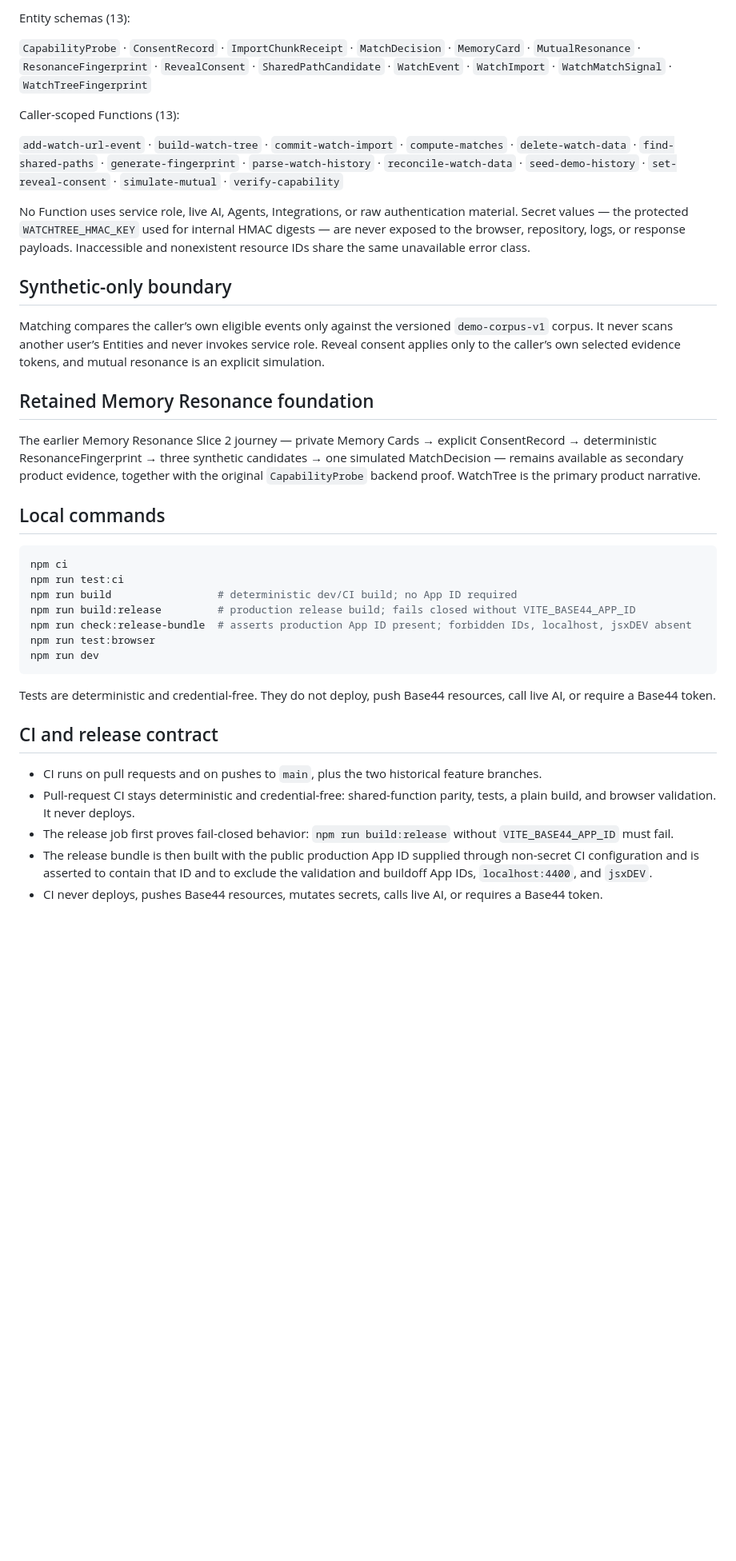
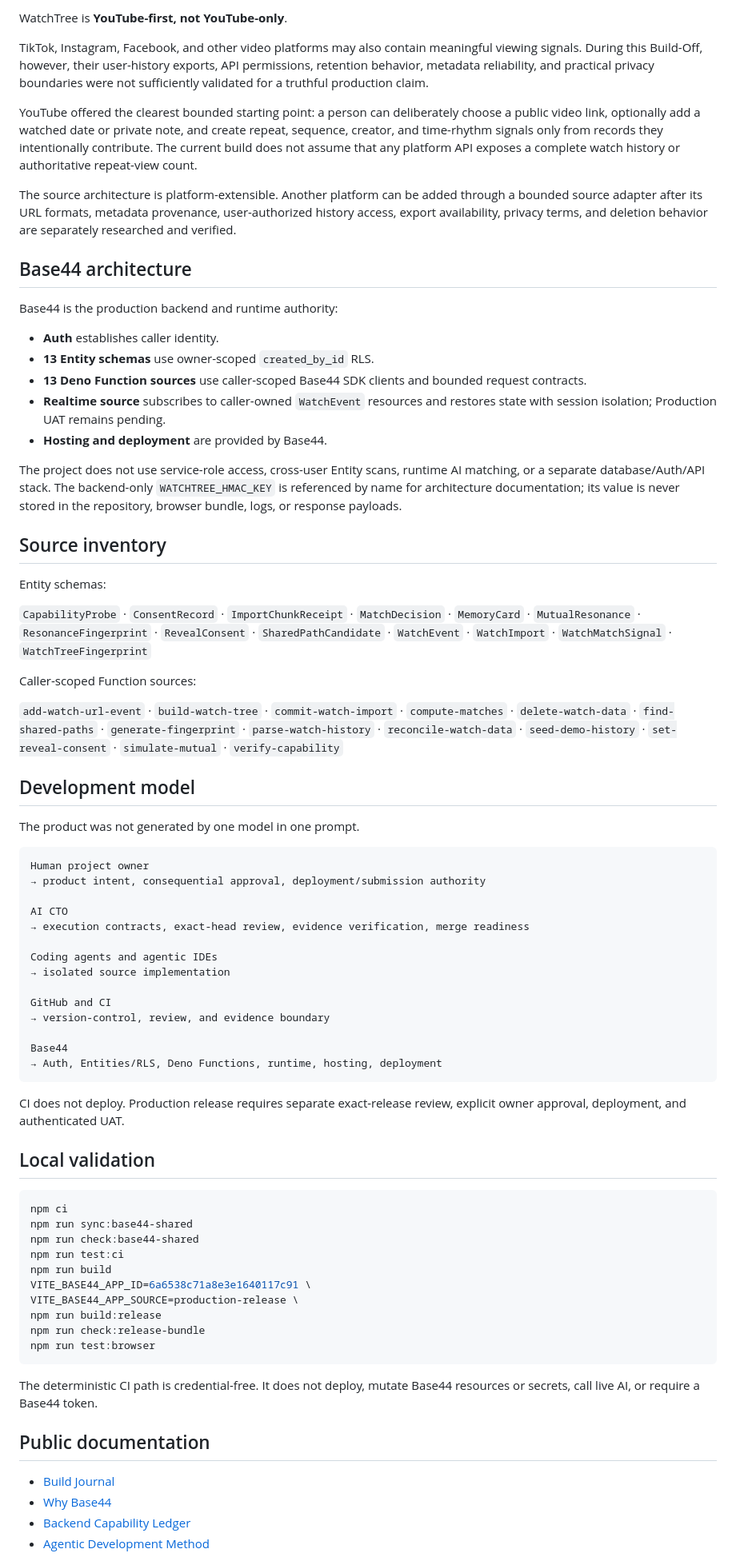
Before and after one commit to skerishKang/base44-resonance, a Markdown page: README.md, the part around one of its changes. Shown at 80% size. GitHub-like rendering; blank space fills up the shorter version.

````diff
--- a/README.md
+++ b/README.md
@@ -55,41 +56,78 @@ See [docs/submission/](docs/submission/) for the build journal, platform discove
 
-Entity schemas (13):
+WatchTree is **YouTube-first, not YouTube-only**.
+
+TikTok, Instagram, Facebook, and other video platforms may also contain meaningful viewing signals. During this Build-Off, however, their user-history exports, API permissions, retention behavior, metadata reliability, and practical privacy boundaries were not sufficiently validated for a truthful production claim.
+
+YouTube offered the clearest bounded starting point: a person can deliberately choose a public video link, optionally add a watched date or private note, and create repeat, sequence, creator, and time-rhythm signals only from records they intentionally contribute. The current build does not assume that any platform API exposes a complete watch history or authoritative repeat-view count.
+
+The source architecture is platform-extensible. Another platform can be added through a bounded source adapter after its URL formats, metadata provenance, user-authorized history access, export availability, privacy terms, and deletion behavior are separately researched and verified.
+
+## Base44 architecture
+
+Base44 is the production backend and runtime authority:
+
+- **Auth** establishes caller identity.
+- **13 Entity schemas** use owner-scoped `created_by_id` RLS.
+- **13 Deno Function sources** use caller-scoped Base44 SDK clients and bounded request contracts.
+- **Realtime source** subscribes to caller-owned `WatchEvent` resources and restores state with session isolation; Production UAT remains pending.
+- **Hosting and deployment** are provided by Base44.
+
+The project does not use service-role access, cross-user Entity scans, runtime AI matching, or a separate database/Auth/API stack. The backend-only `WATCHTREE_HMAC_KEY` is referenced by name for architecture documentation; its value is never stored in the repository, browser bundle, logs, or response payloads.
+
+## Source inventory
+
+Entity schemas:
 
 `CapabilityProbe` · `ConsentRecord` · `ImportChunkReceipt` · `MatchDecision` · `MemoryCard` · `MutualResonance` · `ResonanceFingerprint` · `RevealConsent` · `SharedPathCandidate` · `WatchEvent` · `WatchImport` · `WatchMatchSignal` · `WatchTreeFingerprint`
 
-Caller-scoped Functions (13):
+Caller-scoped Function sources:
 
 `add-watch-url-event` · `build-watch-tree` · `commit-watch-import` · `compute-matches` · `delete-watch-data` · `find-shared-paths` · `generate-fingerprint` · `parse-watch-history` · `reconcile-watch-data` · `seed-demo-history` · `set-reveal-consent` · `simulate-mutual` · `verify-capability`
 
-No Function uses service role, live AI, Agents, Integrations, or raw authentication material. Secret values — the protected `WATCHTREE_HMAC_KEY` used for internal HMAC digests — are never exposed to the browser, repository, logs, or response payloads. Inaccessible and nonexistent resource IDs share the same unavailable error class.
+## Development model
 
-## Synthetic-only boundary
+The product was not generated by one model in one prompt.
 
-Matching compares the caller’s own eligible events only against the versioned `demo-corpus-v1` corpus. It never scans another user’s Entities and never invokes service role. Reveal consent applies only to the caller’s own selected evidence tokens, and mutual resonance is an explicit simulation.
+```text
+Human project owner
+→ product intent, consequential approval, deployment/submission authority
 
-## Retained Memory Resonance foundation
+AI CTO
+→ execution contracts, exact-head review, evidence verification, merge readiness
 
-The earlier Memory Resonance Slice 2 journey — private Memory Cards → explicit ConsentRecord → deterministic ResonanceFingerprint → three synthetic candidates → one simulated MatchDecision — remains available as secondary product evidence, together with the original `CapabilityProbe` backend proof. WatchTree is the primary product narrative.
+Coding agents and agentic IDEs
+→ isolated source implementation
 
-## Local commands
+GitHub and CI
+→ version-control, review, and evidence boundary
+
+Base44
+→ Auth, Entities/RLS, Deno Functions, runtime, hosting, deployment
+```
+
+CI does not deploy. Production release requires separate exact-release review, explicit owner approval, deployment, and authenticated UAT.
+
+## Local validation
 
 ```bash
 npm ci
+npm run sync:base44-shared
+npm run check:base44-shared
 npm run test:ci
-npm run build                 # deterministic dev/CI build; no App ID required
-npm run build:release         # production release build; fails closed without VITE_BASE44_APP_ID
-npm run check:release-bundle  # asserts production App ID present; forbidden IDs, localhost, jsxDEV absent
+npm run build
+VITE_BASE44_APP_ID=6a6538c71a8e3e1640117c91 \
+VITE_BASE44_APP_SOURCE=production-release \
+npm run build:release
+npm run check:release-bundle
 npm run test:browser
-npm run dev
 ```
 
-Tests are deterministic and credential-free. They do not deploy, push Base44 resources, call live AI, or require a Base44 token.
+The deterministic CI path is credential-free. It does not deploy, mutate Base44 resources or secrets, call live AI, or require a Base44 token.
 
-## CI and release contract
+## Public documentation
 
-- CI runs on pull requests and on pushes to `main`, plus the two historical feature branches.
-- Pull-request CI stays deterministic and credential-free: shared-function parity, tests, a plain build, and browser validation. It never deploys.
-- The release job first proves fail-closed behavior: `npm run build:release` without `VITE_BASE44_APP_ID` must fail.
-- The release bundle is then built with the public production App ID supplied through non-secret CI configuration and is asserted to contain that ID and to exclude the validation and buildoff App IDs, `localhost:4400`, and `jsxDEV`.
-- CI never deploys, pushes Base44 resources, mutates secrets, calls live AI, or requires a Base44 token.
+- [Build Journal](docs/submission/BUILD_JOURNAL.md)
+- [Why Base44](docs/submission/WHY_BASE44.md)
+- [Backend Capability Ledger](docs/submission/BACKEND_CAPABILITY_LEDGER.md)
+- [Agentic Development Method](docs/submission/AGENTIC_DEVELOPMENT_METHOD.md)
 
````
Also changed, not shown: other parts of README.md (+38 -39 lines).
